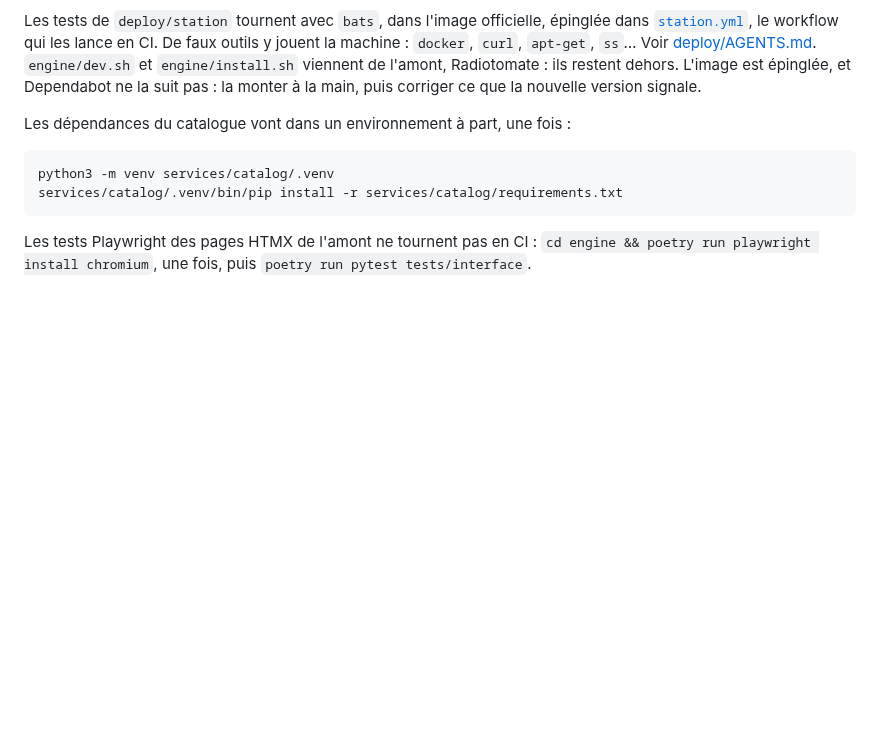
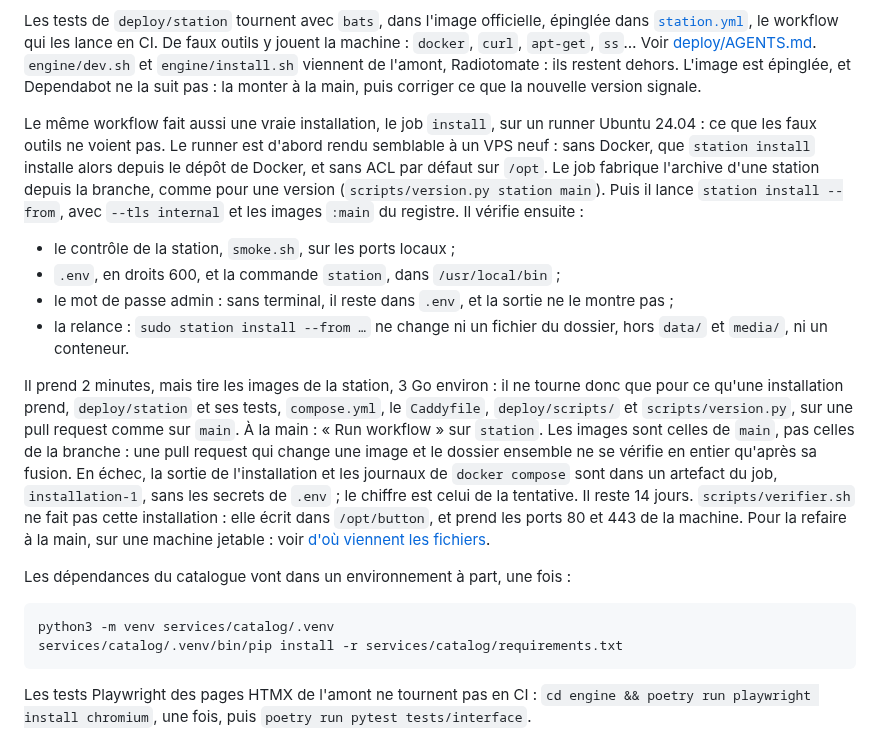
Before and after one commit to lazbutton/button, a Markdown page: docs/developpement.md, the part around the change. Rendered like a GitHub page; blank space fills up the shorter version.

Commit message:
Docs : l'installation réelle de la station en CI
docs/developpement.md dit ce que fait le job install de station.yml, ce
qu'il vérifie, quand il tourne et en combien de temps, et ce qu'il ne
voit pas : les images sont celles de main. deploy/AGENTS.md le cite
pour les fiches qui ajoutent des commandes à station. Une ligne au
CHANGELOG.

Co-Authored-By: Claude Opus 5.5 <noreply@anthropic.com>

```diff
--- a/docs/developpement.md
+++ b/docs/developpement.md
@@ -65,6 +65,15 @@ Sans argument, les parcours tournent aussi : la CI les lance sur chaque pull req
 La partie `deploy` passe ShellCheck avec l'image et sur la liste de [`shellcheck.yml`](../.github/workflows/shellcheck.yml), le workflow qui lance le même contrôle en CI, sur chaque pull request qui touche un script. La liste prend `scripts/`, `deploy/station` et ses tests, `deploy/scripts/`, `deploy/share/entrypoint.sh` et les scripts de démarrage des images de la console et d'Icecast. Un script ailleurs s'y ajoute, sinon personne ne le vérifie.
 
 Les tests de `deploy/station` tournent avec `bats`, dans l'image officielle, épinglée dans [`station.yml`](../.github/workflows/station.yml), le workflow qui les lance en CI. De faux outils y jouent la machine : `docker`, `curl`, `apt-get`, `ss`… Voir [deploy/AGENTS.md](../deploy/AGENTS.md#la-commande-station). `engine/dev.sh` et `engine/install.sh` viennent de l'amont, Radiotomate : ils restent dehors. L'image est épinglée, et Dependabot ne la suit pas : la monter à la main, puis corriger ce que la nouvelle version signale.
+
+Le même workflow fait aussi une vraie installation, le job `install`, sur un runner Ubuntu 24.04 : ce que les faux outils ne voient pas. Le runner est d'abord rendu semblable à un VPS neuf : sans Docker, que `station install` installe alors depuis le dépôt de Docker, et sans ACL par défaut sur `/opt`. Le job fabrique l'archive d'une station depuis la branche, comme pour une version (`scripts/version.py station main`). Puis il lance `station install --from`, avec `--tls internal` et les images `:main` du registre. Il vérifie ensuite :
+
+- le contrôle de la station, `smoke.sh`, sur les ports locaux ;
+- `.env`, en droits 600, et la commande `station`, dans `/usr/local/bin` ;
+- le mot de passe admin : sans terminal, il reste dans `.env`, et la sortie ne le montre pas ;
+- la relance : `sudo station install --from …` ne change ni un fichier du dossier, hors `data/` et `media/`, ni un conteneur.
+
+Il prend 2 minutes, mais tire les images de la station, 3 Go environ : il ne tourne donc que pour ce qu'une installation prend, `deploy/station` et ses tests, `compose.yml`, le `Caddyfile`, `deploy/scripts/` et `scripts/version.py`, sur une pull request comme sur `main`. À la main : « Run workflow » sur `station`. Les images sont celles de `main`, pas celles de la branche : une pull request qui change une image et le dossier ensemble ne se vérifie en entier qu'après sa fusion. En échec, la sortie de l'installation et les journaux de `docker compose` sont dans un artefact du job, `installation-1`, sans les secrets de `.env` ; le chiffre est celui de la tentative. Il reste 14 jours. `scripts/verifier.sh` ne fait pas cette installation : elle écrit dans `/opt/button`, et prend les ports 80 et 443 de la machine. Pour la refaire à la main, sur une machine jetable : voir [d'où viennent les fichiers](deploiement.md#doù-viennent-les-fichiers).
 
 Les dépendances du catalogue vont dans un environnement à part, une fois :
 
```
Also changed, not shown: CHANGELOG.md (+1 -0 lines), deploy/AGENTS.md (+1 -0 lines).
